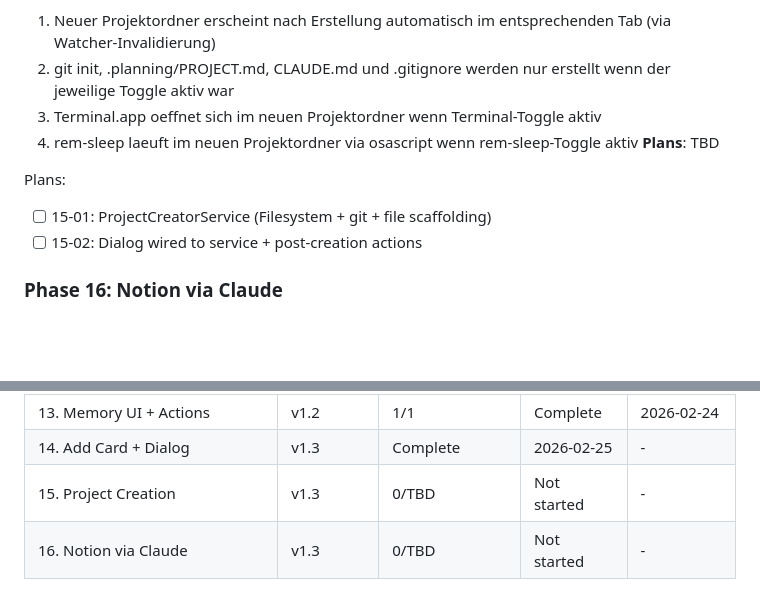
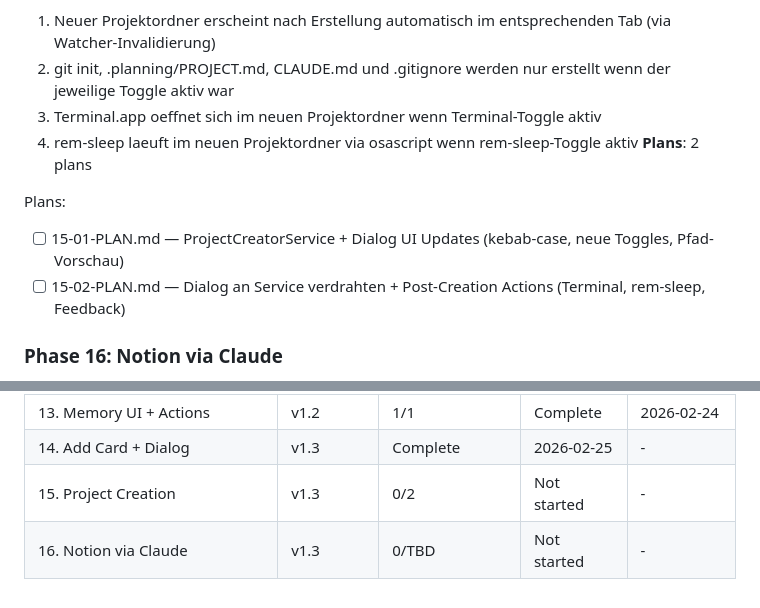
Before and after one commit to mellow-rob/pro_orc, a Markdown page: .planning/ROADMAP.md, 2 parts joined by grey strips. GitHub-like rendering; blank space fills up the shorter version.

Commit message:
docs(15): create phase plan

```diff
--- a/.planning/ROADMAP.md
+++ b/.planning/ROADMAP.md
@@ -81,11 +81,11 @@ Plans:
   2. git init, .planning/PROJECT.md, CLAUDE.md und .gitignore werden nur erstellt wenn der jeweilige Toggle aktiv war
   3. Terminal.app oeffnet sich im neuen Projektordner wenn Terminal-Toggle aktiv
   4. rem-sleep laeuft im neuen Projektordner via osascript wenn rem-sleep-Toggle aktiv
-**Plans**: TBD
+**Plans**: 2 plans
 
 Plans:
-- [ ] 15-01: ProjectCreatorService (Filesystem + git + file scaffolding)
-- [ ] 15-02: Dialog wired to service + post-creation actions
+- [ ] 15-01-PLAN.md — ProjectCreatorService + Dialog UI Updates (kebab-case, neue Toggles, Pfad-Vorschau)
+- [ ] 15-02-PLAN.md — Dialog an Service verdrahten + Post-Creation Actions (Terminal, rem-sleep, Feedback)
 
 ### Phase 16: Notion via Claude
 **Goal**: Research-Projekte mit aktivem Notion-Toggle starten Claude Code im Terminal mit einem Prompt, der ueber MCP eine Notion-Seite erstellt und die URL in PROJECT.md schreibt.
@@ -119,5 +119,5 @@ Plans:
 | 12. Memory Detection | v1.2 | 2/2 | Complete | 2026-02-24 |
 | 13. Memory UI + Actions | v1.2 | 1/1 | Complete | 2026-02-24 |
 | 14. Add Card + Dialog | v1.3 | Complete    | 2026-02-25 | - |
-| 15. Project Creation | v1.3 | 0/TBD | Not started | - |
+| 15. Project Creation | v1.3 | 0/2 | Not started | - |
 | 16. Notion via Claude | v1.3 | 0/TBD | Not started | - |
```
Also changed, not shown: 2 other files.
